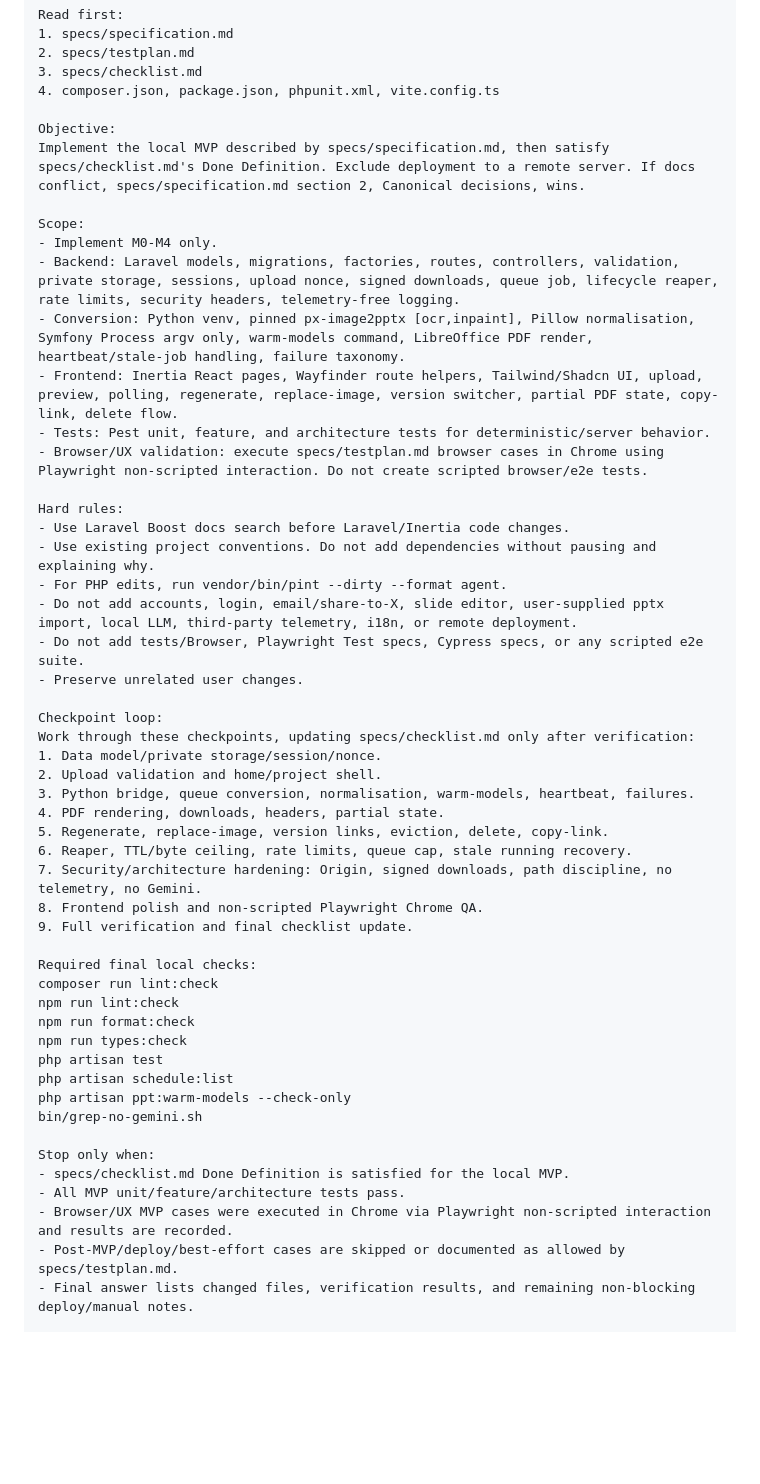
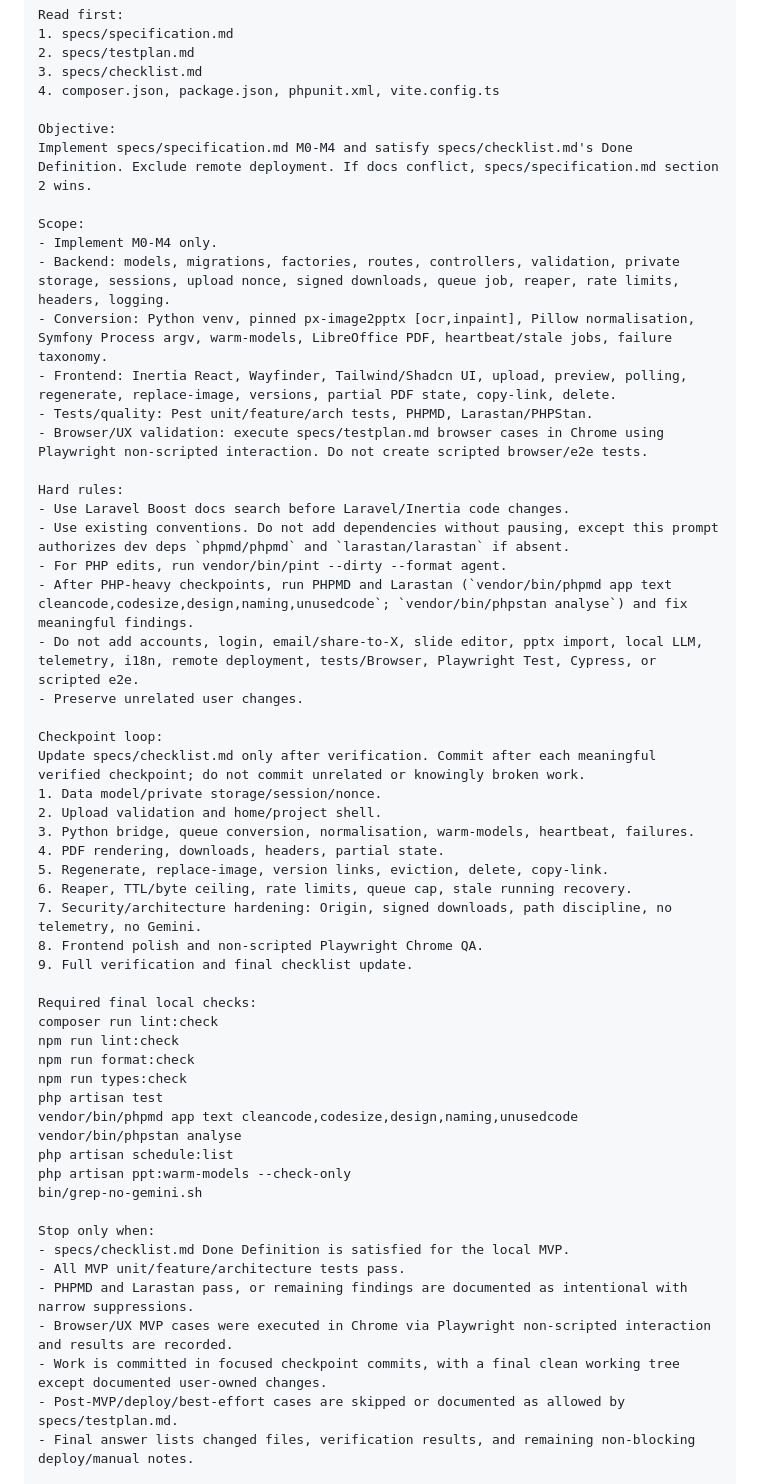
Before and after one commit to FabianWesner/scofle, a Markdown page: specs/prompt.md, the part around the change. GitHub-like rendering; blank space fills up the shorter version.

Commit message:
docs: add quality gates to goal prompt

```diff
--- a/specs/prompt.md
+++ b/specs/prompt.md
@@ -14,26 +14,26 @@ Read first:
 4. composer.json, package.json, phpunit.xml, vite.config.ts
 
 Objective:
-Implement the local MVP described by specs/specification.md, then satisfy specs/checklist.md's Done Definition. Exclude deployment to a remote server. If docs conflict, specs/specification.md section 2, Canonical decisions, wins.
+Implement specs/specification.md M0-M4 and satisfy specs/checklist.md's Done Definition. Exclude remote deployment. If docs conflict, specs/specification.md section 2 wins.
 
 Scope:
 - Implement M0-M4 only.
-- Backend: Laravel models, migrations, factories, routes, controllers, validation, private storage, sessions, upload nonce, signed downloads, queue job, lifecycle reaper, rate limits, security headers, telemetry-free logging.
-- Conversion: Python venv, pinned px-image2pptx [ocr,inpaint], Pillow normalisation, Symfony Process argv only, warm-models command, LibreOffice PDF render, heartbeat/stale-job handling, failure taxonomy.
-- Frontend: Inertia React pages, Wayfinder route helpers, Tailwind/Shadcn UI, upload, preview, polling, regenerate, replace-image, version switcher, partial PDF state, copy-link, delete flow.
-- Tests: Pest unit, feature, and architecture tests for deterministic/server behavior.
+- Backend: models, migrations, factories, routes, controllers, validation, private storage, sessions, upload nonce, signed downloads, queue job, reaper, rate limits, headers, logging.
+- Conversion: Python venv, pinned px-image2pptx [ocr,inpaint], Pillow normalisation, Symfony Process argv, warm-models, LibreOffice PDF, heartbeat/stale jobs, failure taxonomy.
+- Frontend: Inertia React, Wayfinder, Tailwind/Shadcn UI, upload, preview, polling, regenerate, replace-image, versions, partial PDF state, copy-link, delete.
+- Tests/quality: Pest unit/feature/arch tests, PHPMD, Larastan/PHPStan.
 - Browser/UX validation: execute specs/testplan.md browser cases in Chrome using Playwright non-scripted interaction. Do not create scripted browser/e2e tests.
 
 Hard rules:
 - Use Laravel Boost docs search before Laravel/Inertia code changes.
-- Use existing project conventions. Do not add dependencies without pausing and explaining why.
+- Use existing conventions. Do not add dependencies without pausing, except this prompt authorizes dev deps `phpmd/phpmd` and `larastan/larastan` if absent.
 - For PHP edits, run vendor/bin/pint --dirty --format agent.
-- Do not add accounts, login, email/share-to-X, slide editor, user-supplied pptx import, local LLM, third-party telemetry, i18n, or remote deployment.
-- Do not add tests/Browser, Playwright Test specs, Cypress specs, or any scripted e2e suite.
+- After PHP-heavy checkpoints, run PHPMD and Larastan (`vendor/bin/phpmd app text cleancode,codesize,design,naming,unusedcode`; `vendor/bin/phpstan analyse`) and fix meaningful findings.
+- Do not add accounts, login, email/share-to-X, slide editor, pptx import, local LLM, telemetry, i18n, remote deployment, tests/Browser, Playwright Test, Cypress, or scripted e2e.
 - Preserve unrelated user changes.
 
 Checkpoint loop:
-Work through these checkpoints, updating specs/checklist.md only after verification:
+Update specs/checklist.md only after verification. Commit after each meaningful verified checkpoint; do not commit unrelated or knowingly broken work.
 1. Data model/private storage/session/nonce.
 2. Upload validation and home/project shell.
 3. Python bridge, queue conversion, normalisation, warm-models, heartbeat, failures.
@@ -50,6 +50,8 @@ npm run lint:check
 npm run format:check
 npm run types:check
 php artisan test
+vendor/bin/phpmd app text cleancode,codesize,design,naming,unusedcode
+vendor/bin/phpstan analyse
 php artisan schedule:list
 php artisan ppt:warm-models --check-only
 bin/grep-no-gemini.sh
@@ -57,7 +59,9 @@ bin/grep-no-gemini.sh
 Stop only when:
 - specs/checklist.md Done Definition is satisfied for the local MVP.
 - All MVP unit/feature/architecture tests pass.
+- PHPMD and Larastan pass, or remaining findings are documented as intentional with narrow suppressions.
 - Browser/UX MVP cases were executed in Chrome via Playwright non-scripted interaction and results are recorded.
+- Work is committed in focused checkpoint commits, with a final clean working tree except documented user-owned changes.
 - Post-MVP/deploy/best-effort cases are skipped or documented as allowed by specs/testplan.md.
 - Final answer lists changed files, verification results, and remaining non-blocking deploy/manual notes.
 
```
